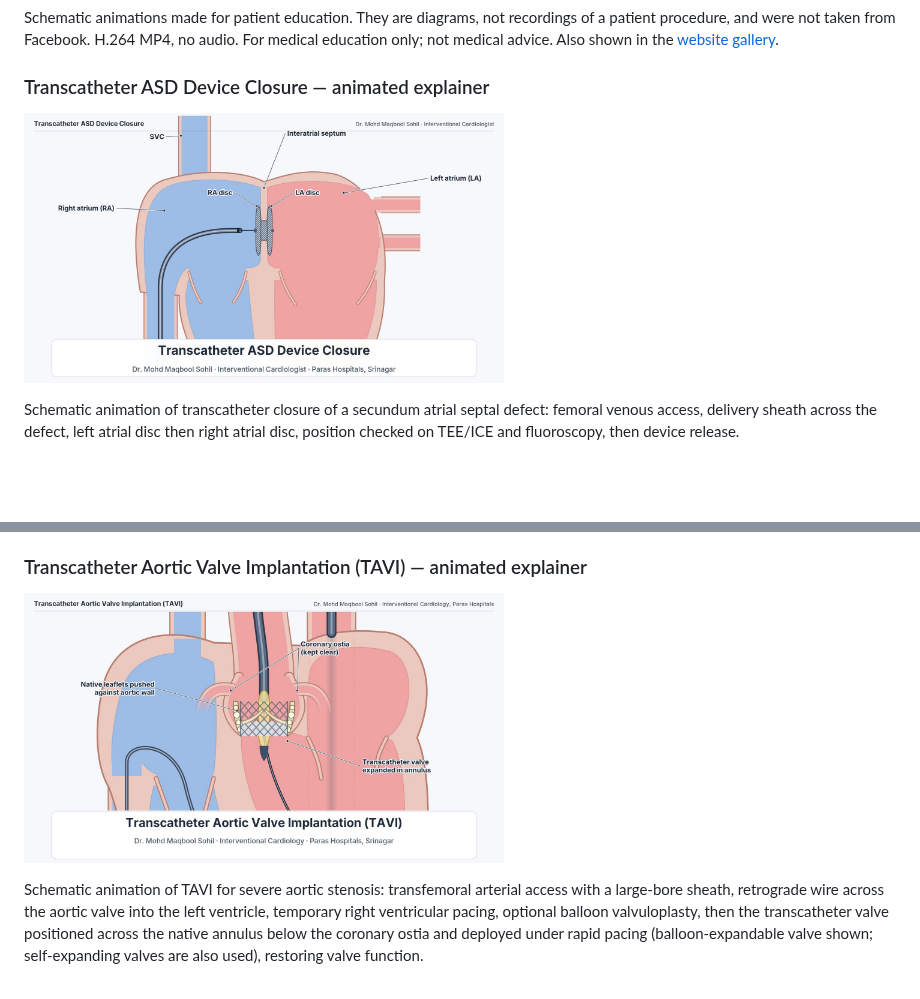
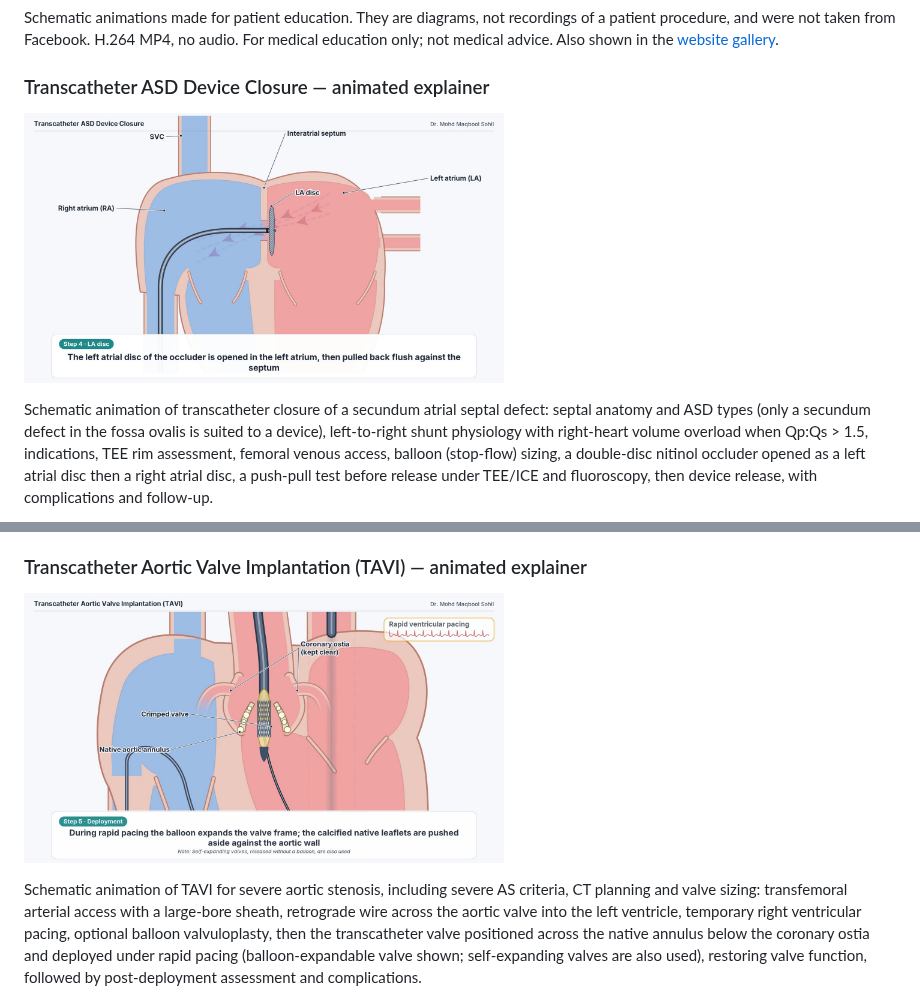
Before and after one commit to drmaqbool/drmaqbool, a Markdown page: media/README.md, 2 parts joined by grey strips. Rendered like a GitHub page; pictures changed too: media/animations/asd-closure-animation-poster.jpg, media/animations/tavi-animation-poster.jpg; blank space fills up the shorter version.

```diff
--- a/media/README.md
+++ b/media/README.md
@@ -135,5 +135,5 @@ Schematic animations made for patient education. They are diagrams, not recordin
 
 <a href="animations/asd-closure-animation.mp4"><img src="animations/asd-closure-animation-poster.jpg" alt="Poster frame: Transcatheter ASD Device Closure animation" width="480"></a>
 
-Schematic animation of transcatheter closure of a secundum atrial septal defect: femoral venous access, delivery sheath across the defect, left atrial disc then right atrial disc, position checked on TEE/ICE and fluoroscopy, then device release.
+Schematic animation of transcatheter closure of a secundum atrial septal defect: septal anatomy and ASD types (only a secundum defect in the fossa ovalis is suited to a device), left-to-right shunt physiology with right-heart volume overload when Qp:Qs > 1.5, indications, TEE rim assessment, femoral venous access, balloon (stop-flow) sizing, a double-disc nitinol occluder opened as a left atrial disc then a right atrial disc, a push-pull test before release under TEE/ICE and fluoroscopy, then device release, with complications and follow-up.
 
@@ -143,5 +143,5 @@ Schematic animation of transcatheter closure of a secundum atrial septal defect:
 
 <a href="animations/tavi-animation.mp4"><img src="animations/tavi-animation-poster.jpg" alt="Poster frame: Transcatheter Aortic Valve Implantation (TAVI) animation" width="480"></a>
 
-Schematic animation of TAVI for severe aortic stenosis: transfemoral arterial access with a large-bore sheath, retrograde wire across the aortic valve into the left ventricle, temporary right ventricular pacing, optional balloon valvuloplasty, then the transcatheter valve positioned across the native annulus below the coronary ostia and deployed under rapid pacing (balloon-expandable valve shown; self-expanding valves are also used), restoring valve function.
+Schematic animation of TAVI for severe aortic stenosis, including severe AS criteria, CT planning and valve sizing: transfemoral arterial access with a large-bore sheath, retrograde wire across the aortic valve into the left ventricle, temporary right ventricular pacing, optional balloon valvuloplasty, then the transcatheter valve positioned across the native annulus below the coronary ostia and deployed under rapid pacing (balloon-expandable valve shown; self-expanding valves are also used), restoring valve function, followed by post-deployment assessment and complications.
 
```
Also changed, not shown: other parts of media/README.md (+2 -2 lines), media/animations/asd-closure-animation-vertical-poster.jpg, media/animations/tavi-animation-vertical-poster.jpg, 4 other files.
